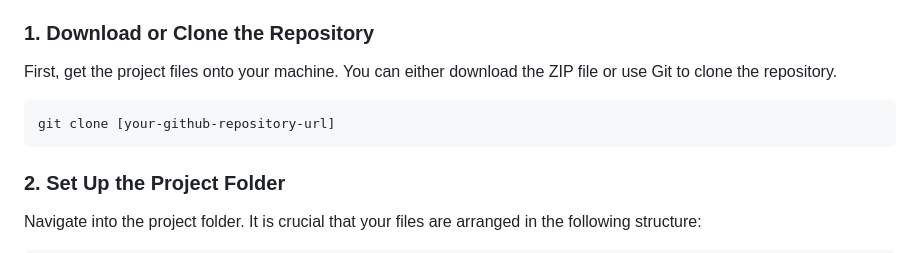
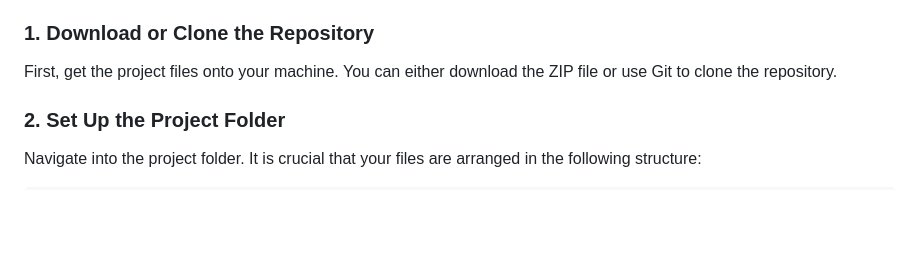
Before and after one commit to Slurpmeme/fingervision, a Markdown page: README.md, the part around the change. Rendered like a GitHub page; blank space fills up the shorter version.

````diff
--- a/README.md
+++ b/README.md
@@ -31,9 +31,6 @@ To get this project running on your own computer, follow these simple steps.
 
 First, get the project files onto your machine. You can either download the ZIP file or use Git to clone the repository.
 
-```bash
-git clone [your-github-repository-url]
-```
 
 ### 2. Set Up the Project Folder
 
````
